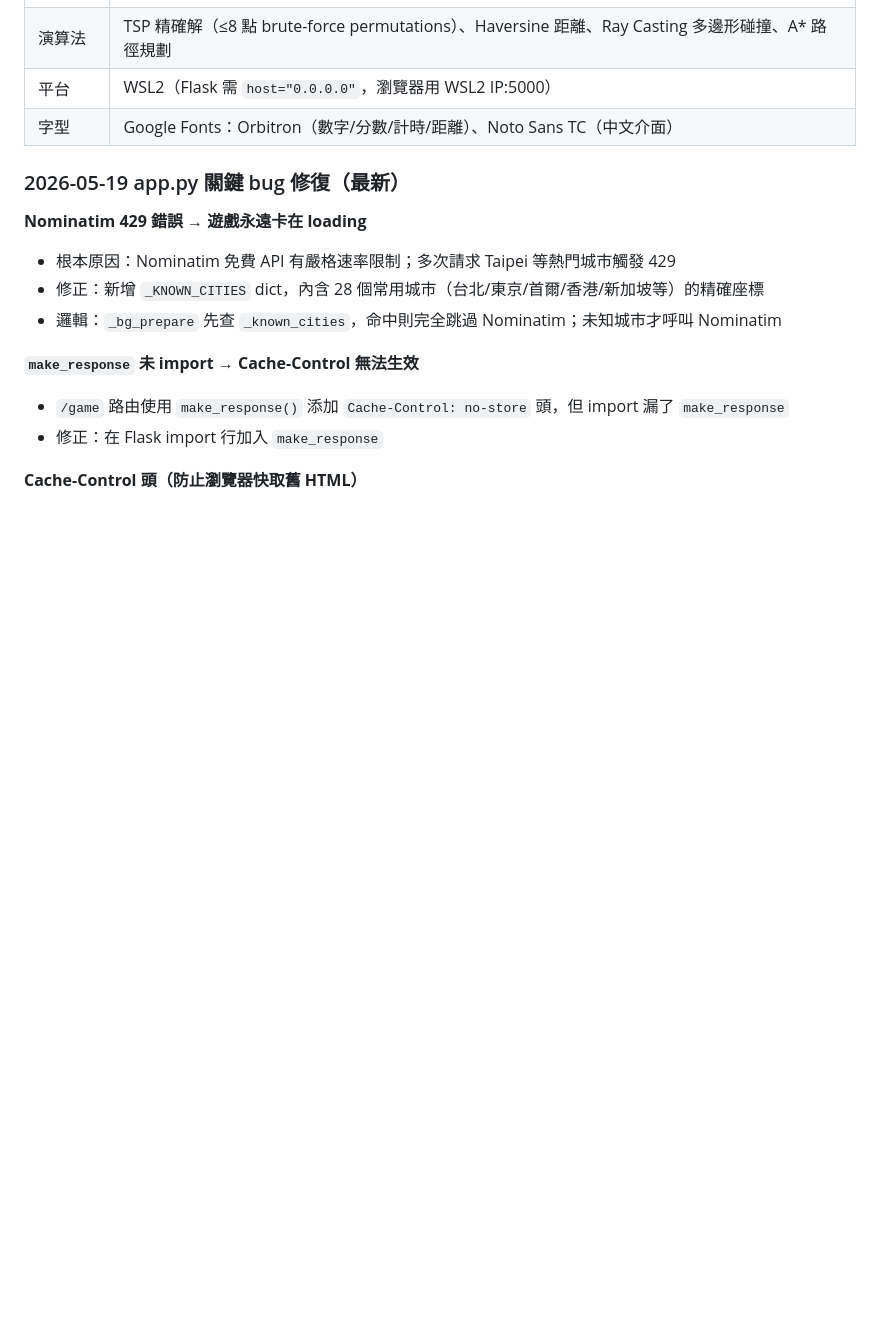
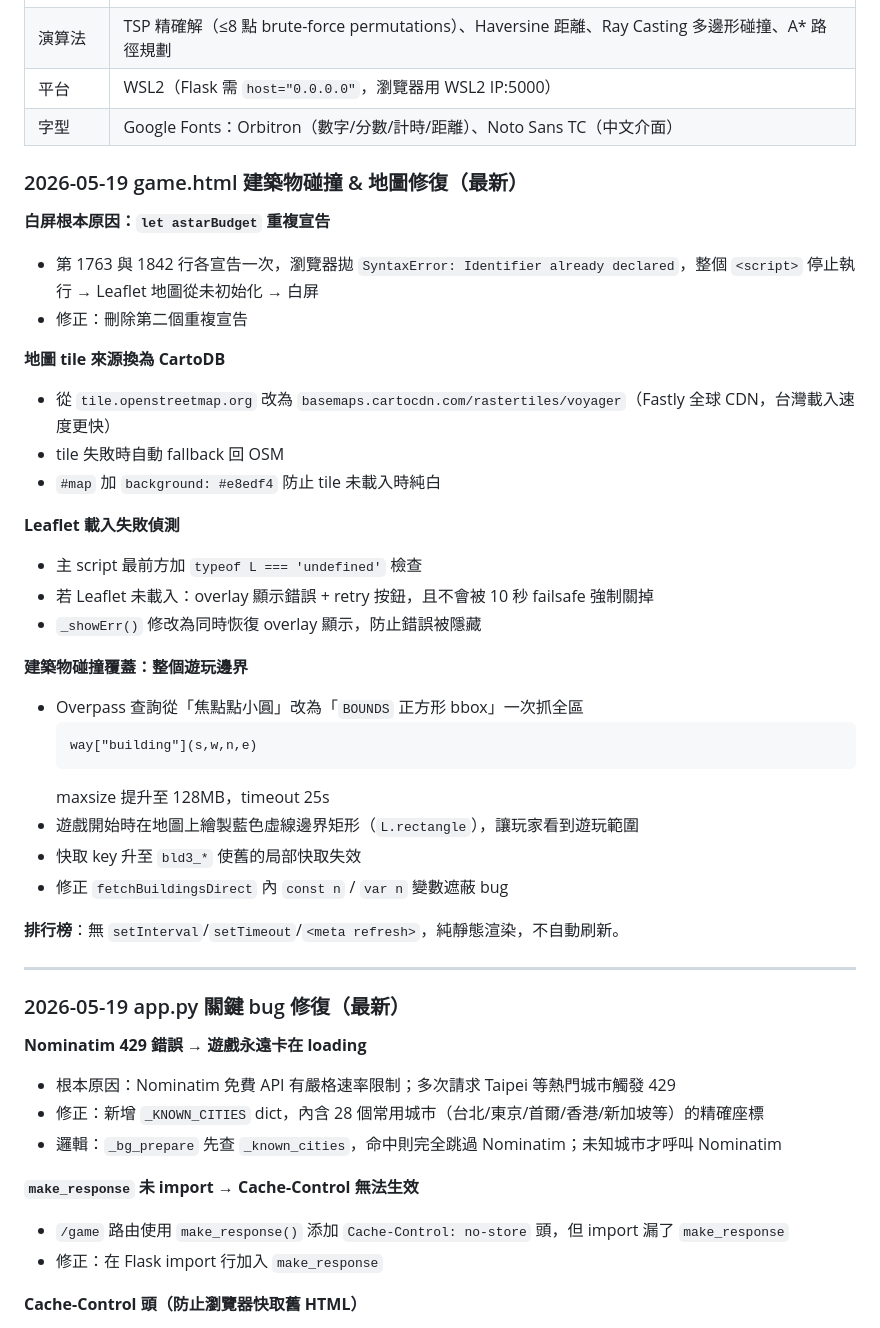
Before and after one commit to timmyweistudy-design/treasure-hunt, a Markdown page: CODEBASE.md, the part around the change. Drawn GitHub-style; blank space fills up the shorter version.

Commit message:
docs: update CODEBASE.md — game.html fixes, building collision, leaderboard notes
Co-Authored-By: Claude Sonnet 4.6 <noreply@anthropic.com>

````diff
--- a/CODEBASE.md
+++ b/CODEBASE.md
@@ -46,6 +46,36 @@
 | 演算法 | TSP 精確解（≤8 點 brute-force permutations）、Haversine 距離、Ray Casting 多邊形碰撞、A* 路徑規劃 |
 | 平台 | WSL2（Flask 需 `host="0.0.0.0"`，瀏覽器用 WSL2 IP:5000） |
 | 字型 | Google Fonts：Orbitron（數字/分數/計時/距離）、Noto Sans TC（中文介面） |
+
+### 2026-05-19 game.html 建築物碰撞 & 地圖修復（最新）
+
+**白屏根本原因：`let astarBudget` 重複宣告**
+- 第 1763 與 1842 行各宣告一次，瀏覽器拋 `SyntaxError: Identifier already declared`，整個 `<script>` 停止執行 → Leaflet 地圖從未初始化 → 白屏
+- 修正：刪除第二個重複宣告
+
+**地圖 tile 來源換為 CartoDB**
+- 從 `tile.openstreetmap.org` 改為 `basemaps.cartocdn.com/rastertiles/voyager`（Fastly 全球 CDN，台灣載入速度更快）
+- tile 失敗時自動 fallback 回 OSM
+- `#map` 加 `background: #e8edf4` 防止 tile 未載入時純白
+
+**Leaflet 載入失敗偵測**
+- 主 script 最前方加 `typeof L === 'undefined'` 檢查
+- 若 Leaflet 未載入：overlay 顯示錯誤 + retry 按鈕，且不會被 10 秒 failsafe 強制關掉
+- `_showErr()` 修改為同時恢復 overlay 顯示，防止錯誤被隱藏
+
+**建築物碰撞覆蓋：整個遊玩邊界**
+- Overpass 查詢從「焦點點小圓」改為「`BOUNDS` 正方形 bbox」一次抓全區
+  ```
+  way["building"](s,w,n,e)
+  ```
+  maxsize 提升至 128MB，timeout 25s
+- 遊戲開始時在地圖上繪製藍色虛線邊界矩形（`L.rectangle`），讓玩家看到遊玩範圍
+- 快取 key 升至 `bld3_*` 使舊的局部快取失效
+- 修正 `fetchBuildingsDirect` 內 `const n` / `var n` 變數遮蔽 bug
+
+**排行榜**：無 `setInterval`/`setTimeout`/`<meta refresh>`，純靜態渲染，不自動刷新。
+
+---
 
 ### 2026-05-19 app.py 關鍵 bug 修復（最新）
 
````
